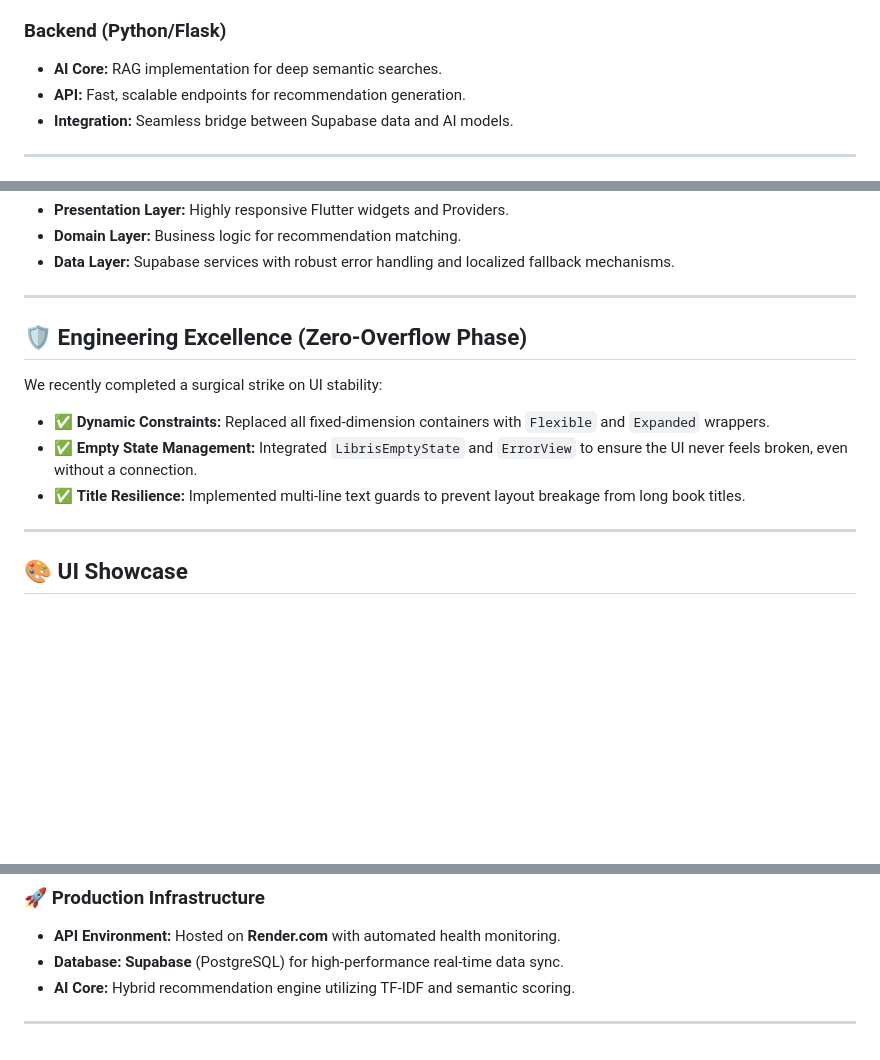
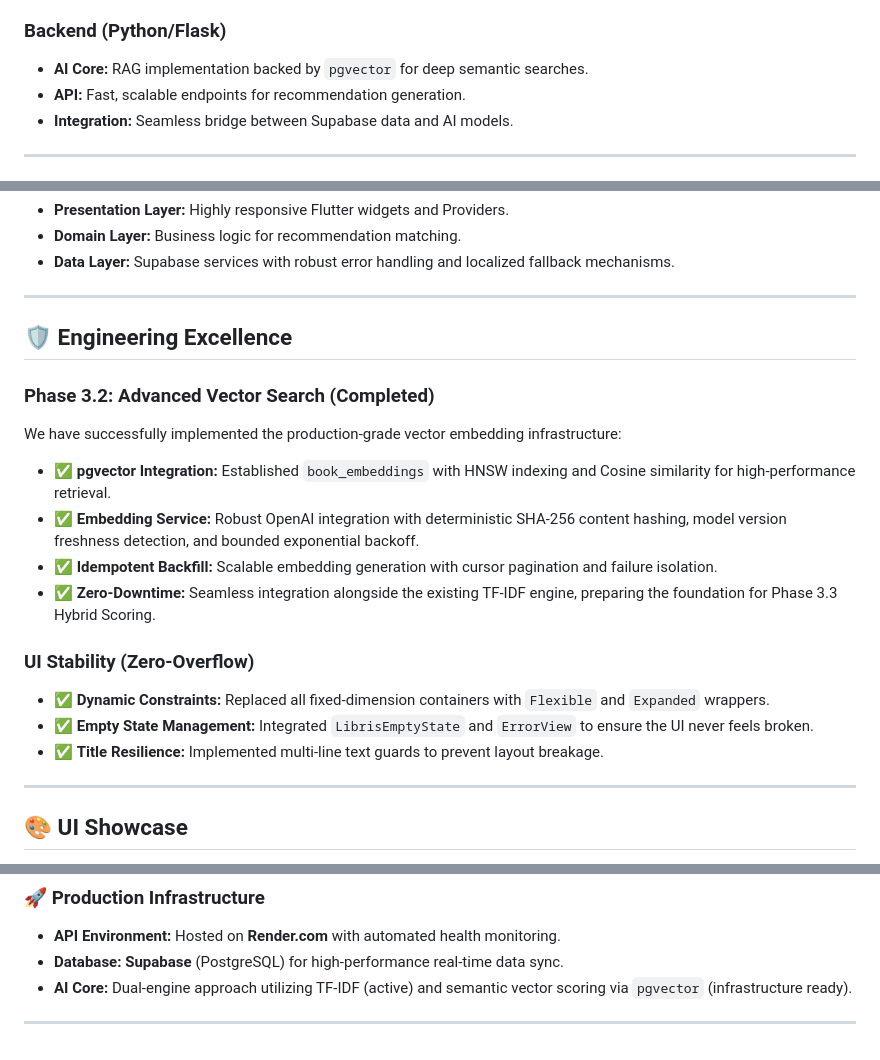
Before and after one commit to akifkeklik/book-ai-app, a Markdown page: README.md, 3 parts joined by grey strips. Rendered like a GitHub page; blank space fills up the shorter version.

Commit message:
docs: update README for phase 3.2

```diff
--- a/README.md
+++ b/README.md
@@ -42,7 +42,7 @@
 
 ### Backend (Python/Flask)
 
-- **AI Core:** RAG implementation for deep semantic searches.
+- **AI Core:** RAG implementation backed by `pgvector` for deep semantic searches.
 - **API:** Fast, scalable endpoints for recommendation generation.
 - **Integration:** Seamless bridge between Supabase data and AI models.
 
@@ -91,13 +91,19 @@ Libris follows a **Clean Architecture** pattern:
 
 ---
 
-## 🛡️ Engineering Excellence (Zero-Overflow Phase)
+## 🛡️ Engineering Excellence
 
-We recently completed a surgical strike on UI stability:
+### Phase 3.2: Advanced Vector Search (Completed)
+We have successfully implemented the production-grade vector embedding infrastructure:
+- ✅ **pgvector Integration:** Established `book_embeddings` with HNSW indexing and Cosine similarity for high-performance retrieval.
+- ✅ **Embedding Service:** Robust OpenAI integration with deterministic SHA-256 content hashing, model version freshness detection, and bounded exponential backoff.
+- ✅ **Idempotent Backfill:** Scalable embedding generation with cursor pagination and failure isolation.
+- ✅ **Zero-Downtime:** Seamless integration alongside the existing TF-IDF engine, preparing the foundation for Phase 3.3 Hybrid Scoring.
 
+### UI Stability (Zero-Overflow)
 - ✅ **Dynamic Constraints:** Replaced all fixed-dimension containers with `Flexible` and `Expanded` wrappers.
-- ✅ **Empty State Management:** Integrated `LibrisEmptyState` and `ErrorView` to ensure the UI never feels broken, even without a connection.
-- ✅ **Title Resilience:** Implemented multi-line text guards to prevent layout breakage from long book titles.
+- ✅ **Empty State Management:** Integrated `LibrisEmptyState` and `ErrorView` to ensure the UI never feels broken.
+- ✅ **Title Resilience:** Implemented multi-line text guards to prevent layout breakage.
 
 ---
 
@@ -121,6 +127,6 @@ Libris is built with corporate-grade stability. Every commit is automatically ve
 
 - **API Environment:** Hosted on **Render.com** with automated health monitoring.
 - **Database:** **Supabase** (PostgreSQL) for high-performance real-time data sync.
-- **AI Core:** Hybrid recommendation engine utilizing TF-IDF and semantic scoring.
+- **AI Core:** Dual-engine approach utilizing TF-IDF (active) and semantic vector scoring via `pgvector` (infrastructure ready).
 
 ---
```
